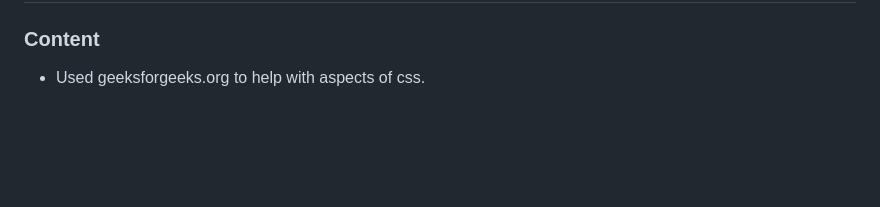
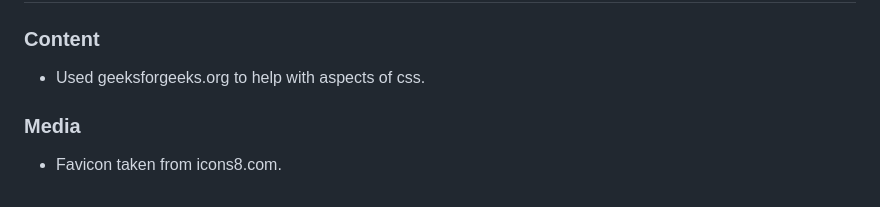
Before and after one commit to Te-Jay101/Rock-Paper-Scissors-Lizard-Spock, a Markdown page: README.md, the part around the change printed below. Rendered like a GitHub page; blank space fills up the shorter version.

Commit message:
Credit added for favicon.

```diff
--- a/README.md
+++ b/README.md
@@ -92,3 +92,7 @@ The live link for my site is as follows:
 ### Content
 
 - Used geeksforgeeks.org to help with aspects of css.
+
+### Media
+
+- Favicon taken from icons8.com.
```
Also changed, not shown: other parts of README.md (+2 -2 lines).
